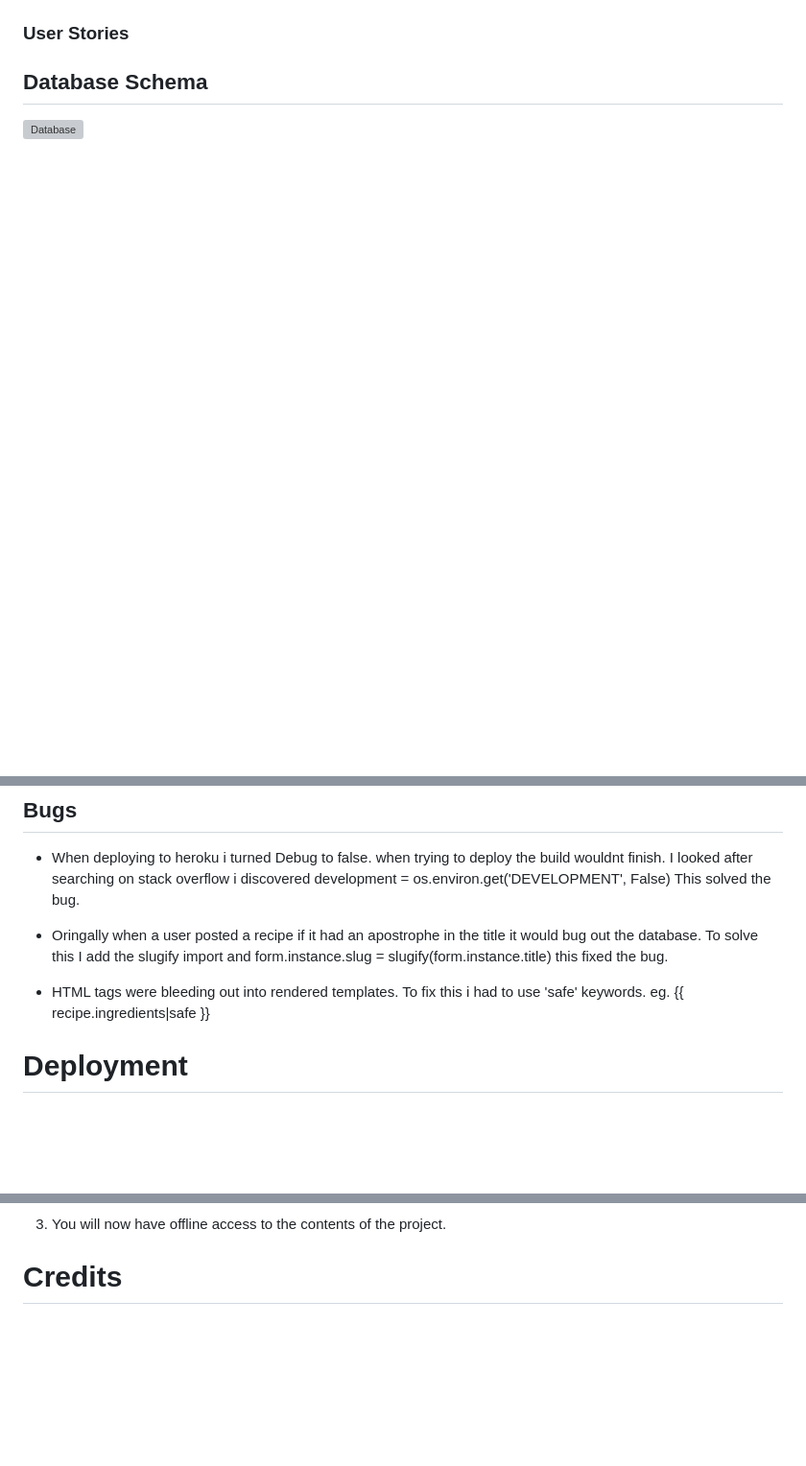
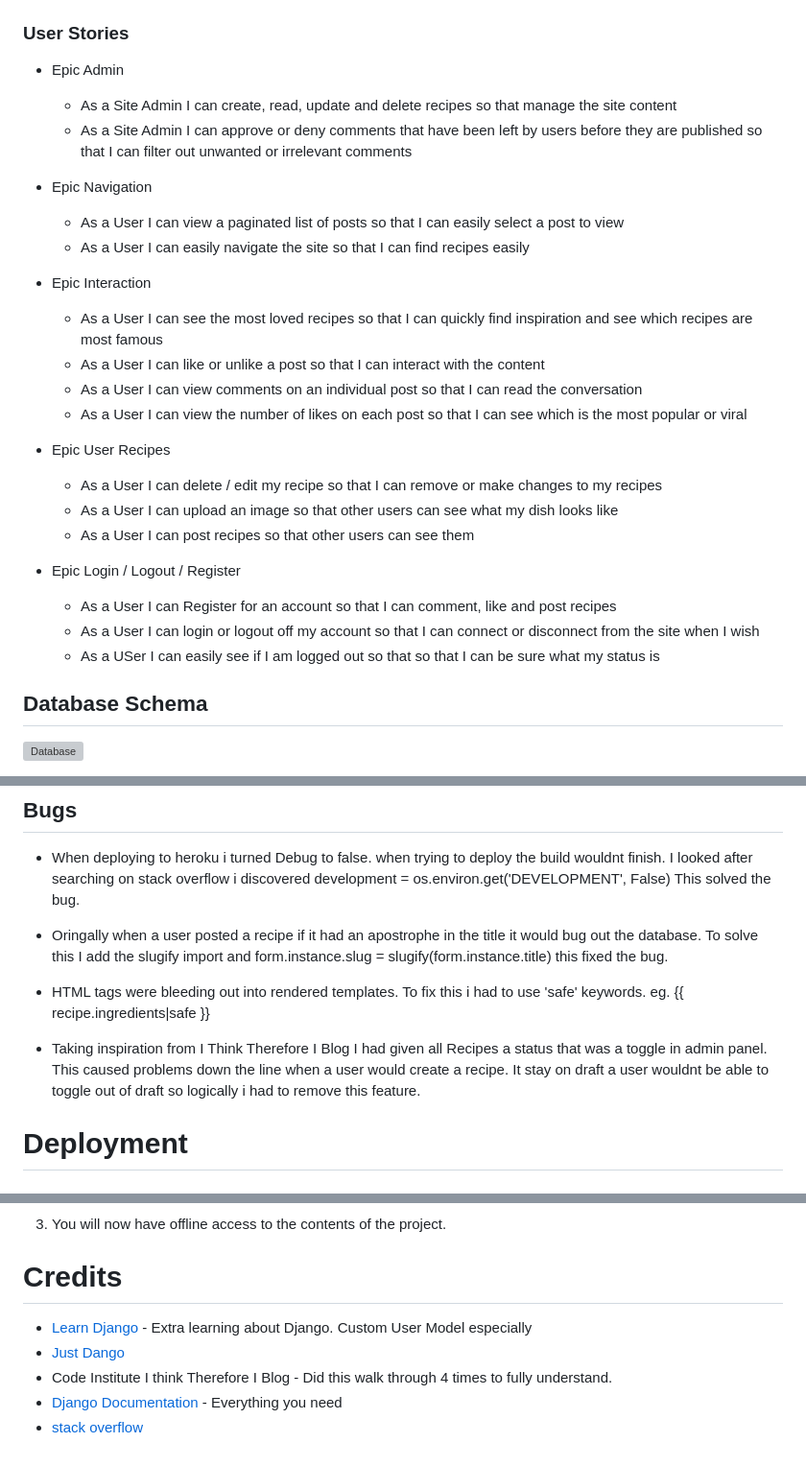
Before and after one commit to Pauldwyer/Pauls-Kitchen-pp4, a Markdown page: README.md, 3 parts joined by grey strips. Shown at 96% size. Drawn GitHub-style; blank space fills up the shorter version; grey boxes are pictures that could not be loaded.

Commit message:
updating readme with user stories

```diff
--- a/README.md
+++ b/README.md
@@ -126,5 +132,28 @@ Hero-Image I choose a laptop in a kitchen. I think it works well with the theme.
 ### User Stories
 
+- Epic Admin
+    - As a Site Admin I can create, read, update and delete recipes so that manage the site content
+    - As a Site Admin I can approve or deny comments that have been left by users before they are published so that I can filter out unwanted or irrelevant comments
+
+- Epic Navigation
+    - As a User I can view a paginated list of posts so that I can easily select a post to view
+    - As a User I can easily navigate the site so that I can find recipes easily
+
+- Epic Interaction
+    - As a User I can see the most loved recipes so that I can quickly find inspiration and see which recipes are most famous
+    - As a User I can like or unlike a post so that I can interact with the content
+    - As a User I can view comments on an individual post so that I can read the conversation
+    - As a User I can view the number of likes on each post so that I can see which is the most popular or viral
+
+- Epic User Recipes
+    - As a User I can delete / edit my recipe so that I can remove or make changes to my recipes
+    - As a User I can upload an image so that other users can see what my dish looks like
+    - As a User I can post recipes so that other users can see them
+
+- Epic Login / Logout / Register
+    - As a User I can Register for an account so that I can comment, like and post recipes
+    - As a User I can login or logout off my account so that I can connect or disconnect from the site when I wish
+    - As a USer I can easily see if I am logged out so that so that I can be sure what my status is
 
 ## Database Schema
 
@@ -178,6 +217,9 @@ For all testing refer to [Testing.md](testing.md)
     To solve this I add the slugify import and form.instance.slug = slugify(form.instance.title) this fixed the bug.
 
 - HTML tags were bleeding out into rendered templates. To fix this i had to use 'safe' keywords. eg. {{ recipe.ingredients|safe }}
+
+- Taking inspiration from I Think Therefore I Blog I had given all Recipes a status that was a toggle in admin panel. This caused problems down the line when a user would create a recipe. It stay on draft
+    a user wouldnt be able to toggle out of draft so logically i had to remove this feature.
 
 
 
@@ -239,3 +281,9 @@ The project was deployed on Heroku using the [Code Institue Cheat Sheet](https:/
 
 
 # Credits
+
+- [Learn Django](https://learndjango.com/tutorials/) - Extra learning about Django. Custom User Model especially
+- [Just Dango](https://justdango.com/)
+- Code Institute I think Therefore I Blog - Did this walk through 4 times to fully understand.
+- [Django Documentation](https://docs.djangoproject.com/en/4.1/intro/tutorial01/) - Everything you need
+- [stack overflow](https://stackoverflow.com/)
```
Also changed, not shown: other parts of README.md (+17 -1 lines).
